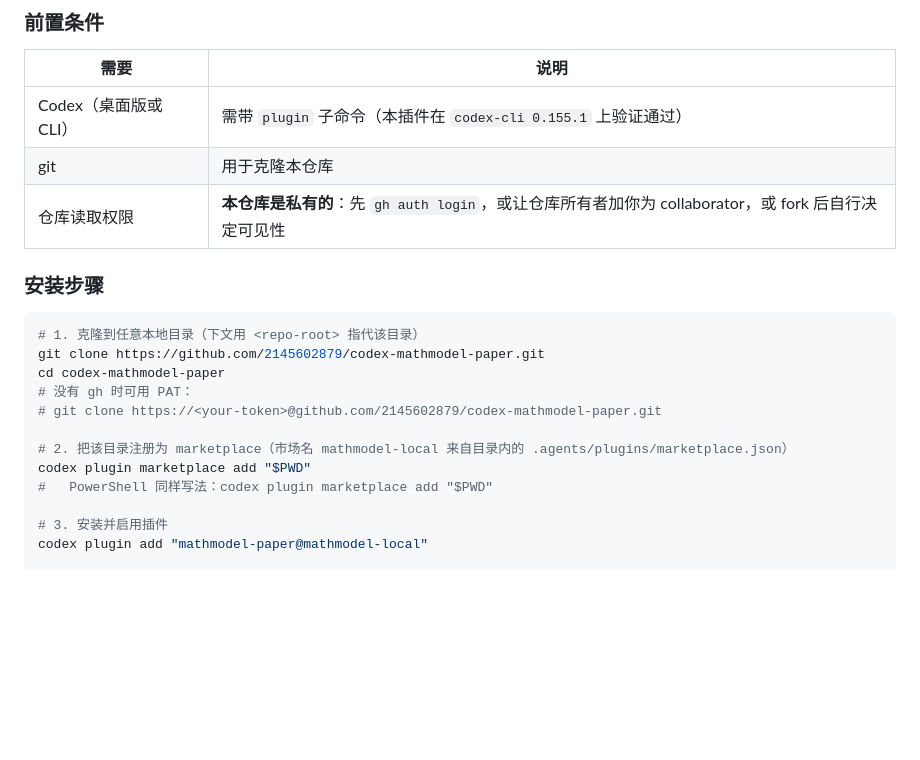
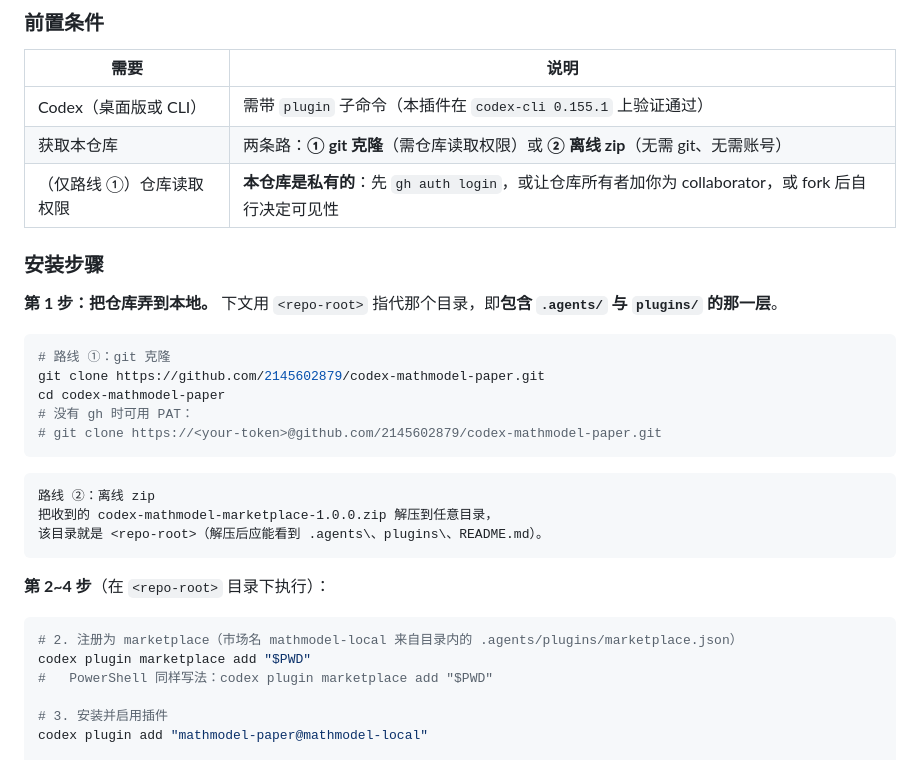
Before and after one commit to 2145602879/codex-mathmodel-paper, a Markdown page: README.md, the part around the change. Rendered like a GitHub page; blank space fills up the shorter version.

Commit message:
docs: 安装步骤覆盖离线 zip 路线
- 前置条件区分「git 克隆」与「离线 zip」两条获取方式
- 第 1 步给出两种写法，并说明 <repo-root> 即含 .agents/ 与 plugins/ 的那一层

````diff
--- a/README.md
+++ b/README.md
@@ -9,19 +9,31 @@
 | 需要 | 说明 |
 |---|---|
 | Codex（桌面版或 CLI） | 需带 `plugin` 子命令（本插件在 `codex-cli 0.155.1` 上验证通过） |
-| git | 用于克隆本仓库 |
-| 仓库读取权限 | **本仓库是私有的**：先 `gh auth login`，或让仓库所有者加你为 collaborator，或 fork 后自行决定可见性 |
+| 获取本仓库 | 两条路：**① git 克隆**（需仓库读取权限）或 **② 离线 zip**（无需 git、无需账号） |
+| （仅路线 ①）仓库读取权限 | **本仓库是私有的**：先 `gh auth login`，或让仓库所有者加你为 collaborator，或 fork 后自行决定可见性 |
 
 ### 安装步骤
 
+**第 1 步：把仓库弄到本地。** 下文用 `<repo-root>` 指代那个目录，即**包含 `.agents/` 与 `plugins/` 的那一层**。
+
 ```bash
-# 1. 克隆到任意本地目录（下文用 <repo-root> 指代该目录）
+# 路线 ①：git 克隆
 git clone https://github.com/2145602879/codex-mathmodel-paper.git
 cd codex-mathmodel-paper
 # 没有 gh 时可用 PAT：
 # git clone https://<your-token>@github.com/2145602879/codex-mathmodel-paper.git
+```
 
-# 2. 把该目录注册为 marketplace（市场名 mathmodel-local 来自目录内的 .agents/plugins/marketplace.json）
+```text
+路线 ②：离线 zip
+把收到的 codex-mathmodel-marketplace-1.0.0.zip 解压到任意目录，
+该目录就是 <repo-root>（解压后应能看到 .agents\、plugins\、README.md）。
+```
+
+**第 2~4 步**（在 `<repo-root>` 目录下执行）：
+
+```bash
+# 2. 注册为 marketplace（市场名 mathmodel-local 来自目录内的 .agents/plugins/marketplace.json）
 codex plugin marketplace add "$PWD"
 #   PowerShell 同样写法：codex plugin marketplace add "$PWD"
 
````
